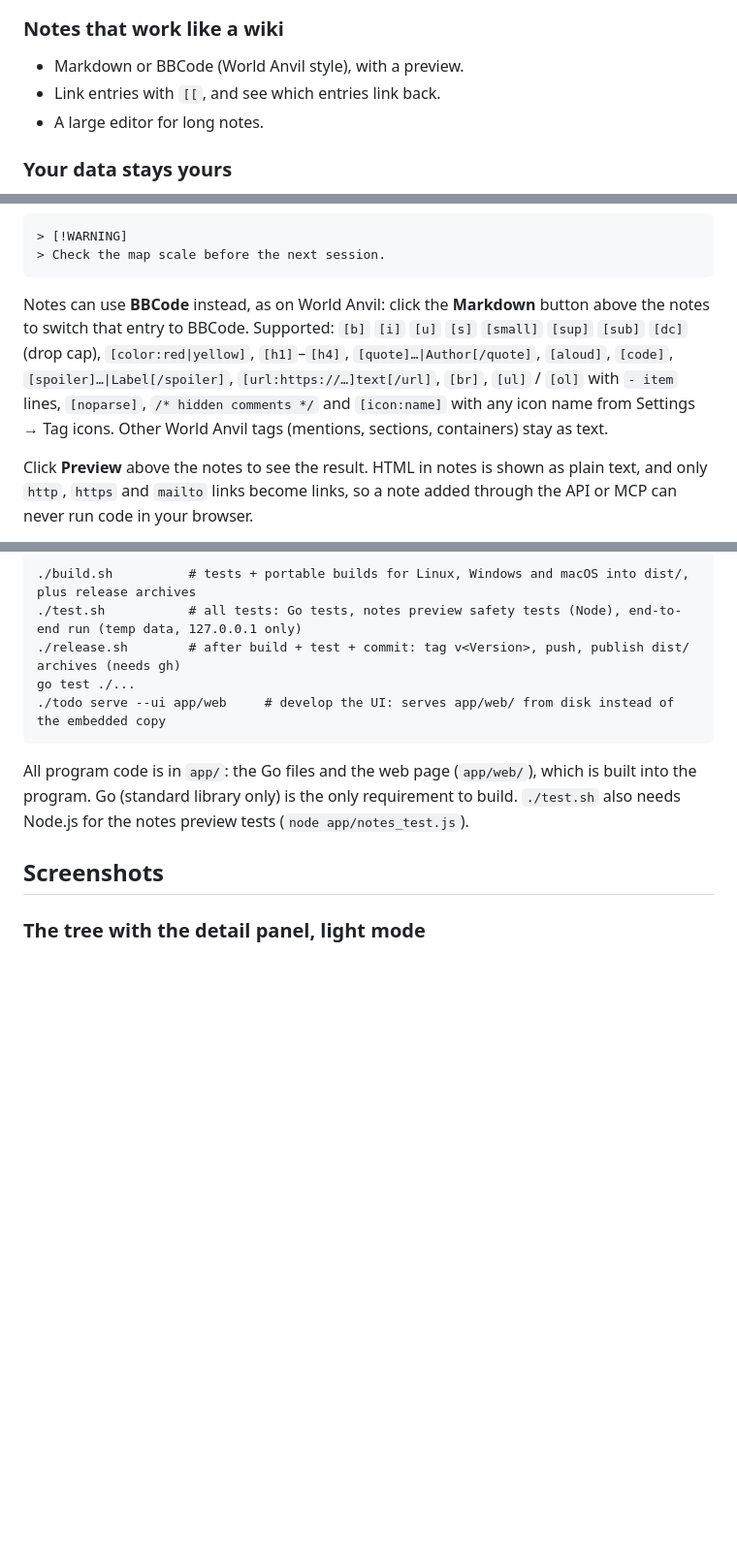
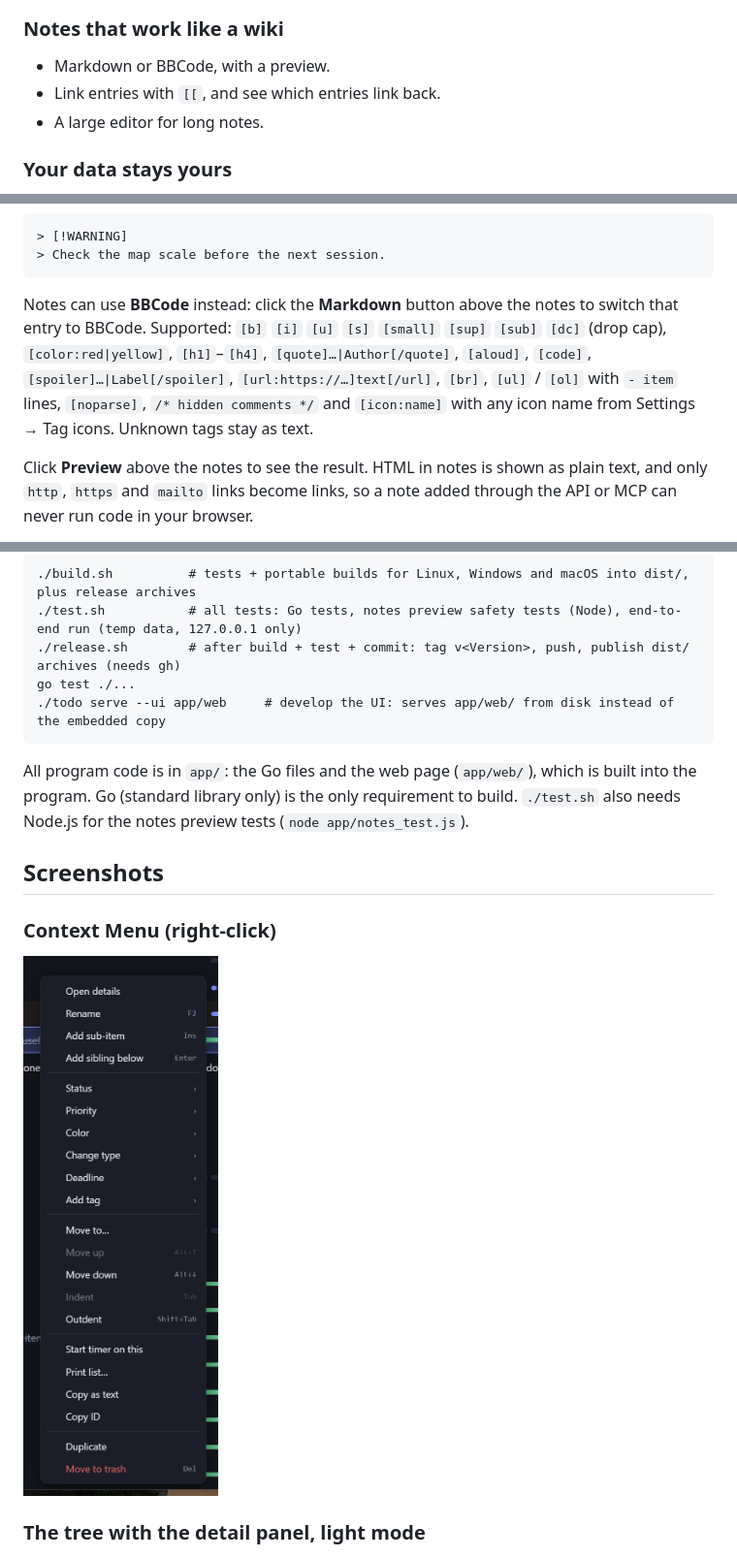
Before and after one commit to Tillerz/todomgr, a Markdown page: README.md, 3 parts joined by grey strips. Shown at 97% size. GitHub-like rendering; pictures changed too: docs/context-menu.png (added); blank space fills up the shorter version.

Commit message:
screenshot Context Menu

````diff
--- a/README.md
+++ b/README.md
@@ -42,7 +42,7 @@ More in [Screenshots](#screenshots).
 
 ### Notes that work like a wiki
 
-- Markdown or BBCode (World Anvil style), with a preview.
+- Markdown or BBCode, with a preview.
 - Link entries with `[[`, and see which entries link back.
 - A large editor for long notes.
 
@@ -124,11 +124,11 @@ quotes and links. A single line break stays a line break. GitHub's notice boxes
 > Check the map scale before the next session.
 ```
 
-Notes can use **BBCode** instead, as on World Anvil: click the **Markdown** button above the notes to
+Notes can use **BBCode** instead: click the **Markdown** button above the notes to
 switch that entry to BBCode. Supported: `[b]` `[i]` `[u]` `[s]` `[small]` `[sup]` `[sub]` `[dc]` (drop cap),
 `[color:red|yellow]`, `[h1]`–`[h4]`, `[quote]…|Author[/quote]`, `[aloud]`, `[code]`, `[spoiler]…|Label[/spoiler]`,
 `[url:https://…]text[/url]`, `[br]`, `[ul]` / `[ol]` with `- item` lines, `[noparse]`, `/* hidden comments */` and `[icon:name]` with any
-icon name from Settings → Tag icons. Other World Anvil tags (mentions, sections, containers) stay as text.
+icon name from Settings → Tag icons. Unknown tags stay as text.
 
 Click **Preview** above the notes to see the result. HTML in notes is shown as plain text, and only
 `http`, `https` and `mailto` links become links, so a note added through the API or MCP can never run
@@ -410,6 +410,10 @@ preview tests (`node app/notes_test.js`).
 
 ## Screenshots
 
+### Context Menu (right-click)
+
+![Context Menu (right-click)](docs/context-menu.png)
+
 ### The tree with the detail panel, light mode
 
 ![The tree with the detail panel, light mode](docs/tree.png)
````
Also changed, not shown: other parts of README.md (+2 -2 lines).
